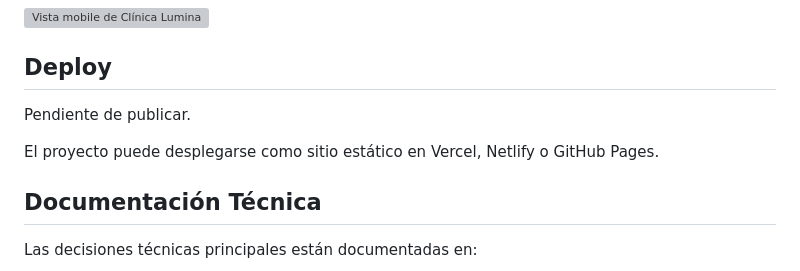
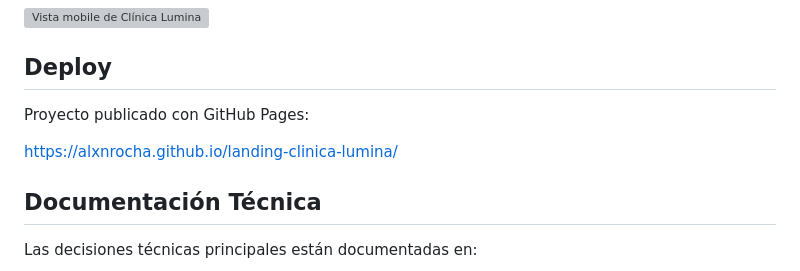
Before and after one commit to alxnrocha/landing-clinica-lumina, a Markdown page: README.md, the part around the change. Rendered like a GitHub page; grey boxes are pictures that could not be loaded.

Commit message:
docs: add deployment URL

```diff
--- a/README.md
+++ b/README.md
@@ -100,9 +100,9 @@ También puede abrirse directamente el archivo `index.html` en el navegador.
 
 ## Deploy
 
-Pendiente de publicar.
+Proyecto publicado con GitHub Pages:
 
-El proyecto puede desplegarse como sitio estático en Vercel, Netlify o GitHub Pages.
+[https://alxnrocha.github.io/landing-clinica-lumina/](https://alxnrocha.github.io/landing-clinica-lumina/)
 
 ## Documentación Técnica
 
```
